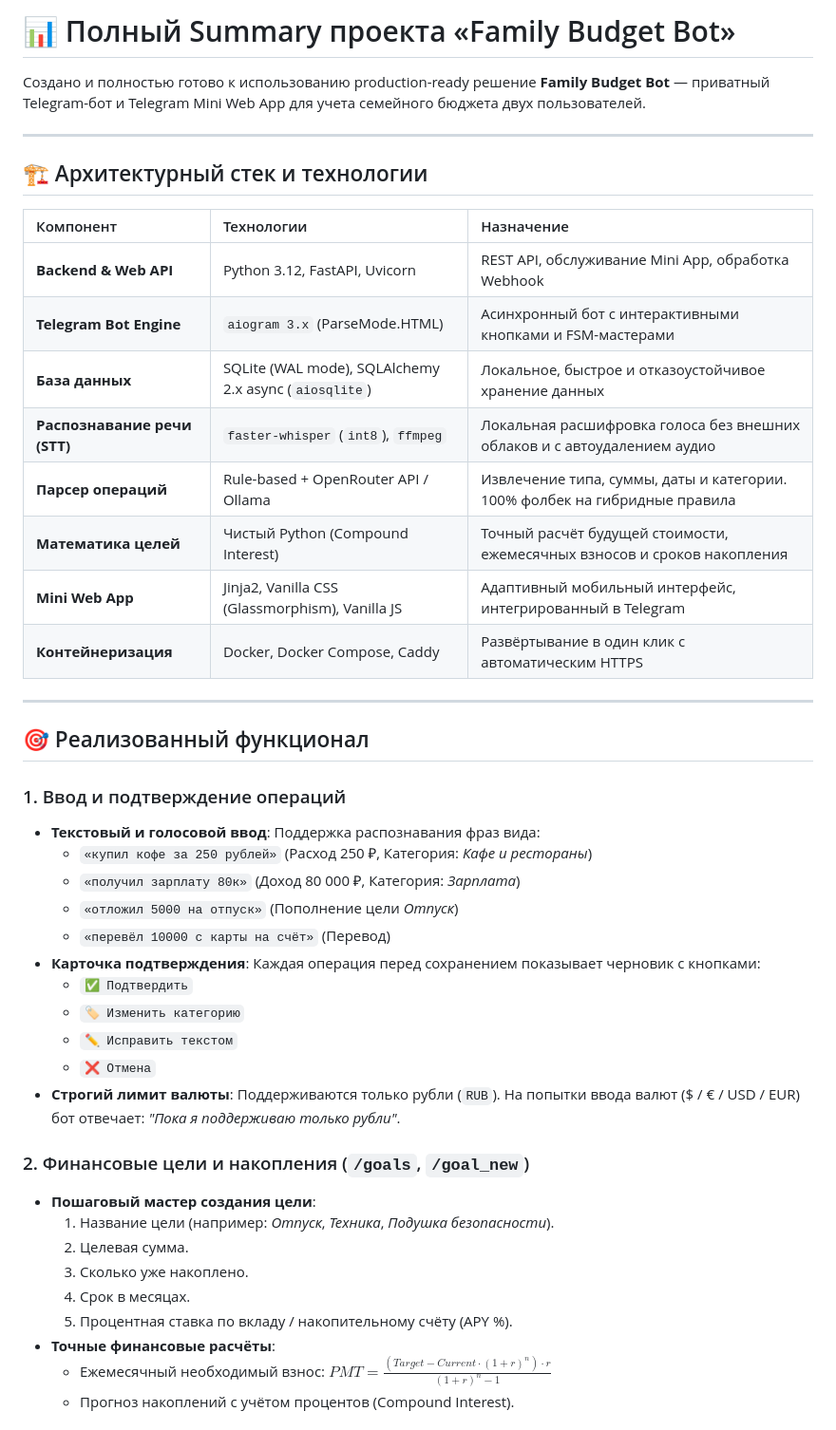
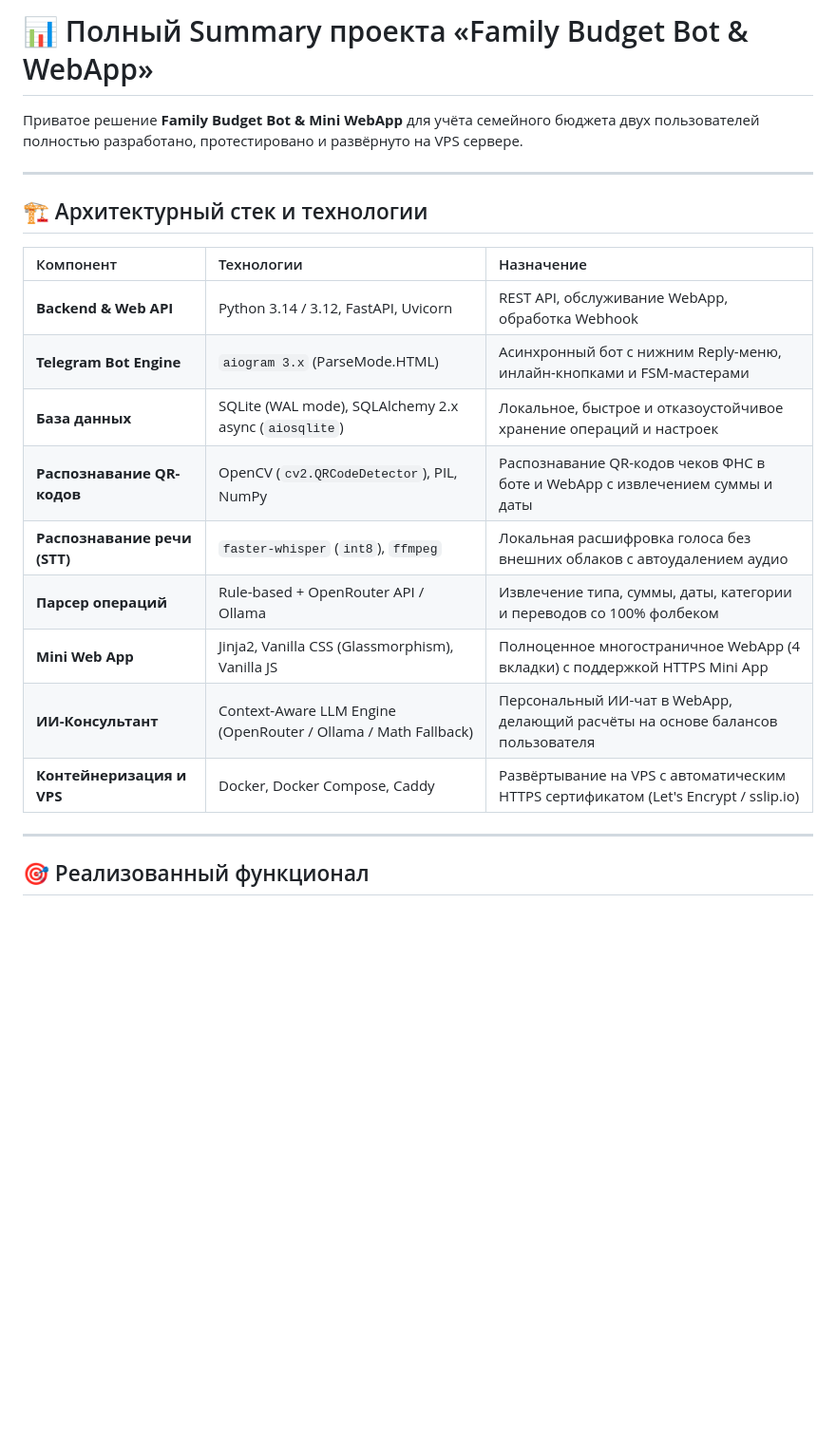
Before and after one commit to HeapGuard/FarmilyBudgetBot, a Markdown page: SUMMARY.md, the part around one of its changes. Shown at 95% size. Drawn GitHub-style; blank space fills up the shorter version.

```diff
--- a/SUMMARY.md
+++ b/SUMMARY.md
@@ -1,6 +1,6 @@
-# 📊 Полный Summary проекта «Family Budget Bot»
+# 📊 Полный Summary проекта «Family Budget Bot & WebApp»
 
-Создано и полностью готово к использованию production-ready решение **Family Budget Bot** — приватный Telegram-бот и Telegram Mini Web App для учета семейного бюджета двух пользователей.
+Приватое решение **Family Budget Bot & Mini WebApp** для учёта семейного бюджета двух пользователей полностью разработано, протестировано и развёрнуто на VPS сервере.
 
 ---
 
@@ -8,40 +8,17 @@
 
 | Компонент | Технологии | Назначение |
 | :--- | :--- | :--- |
-| **Backend & Web API** | Python 3.12, FastAPI, Uvicorn | REST API, обслуживание Mini App, обработка Webhook |
-| **Telegram Bot Engine** | `aiogram 3.x` (ParseMode.HTML) | Асинхронный бот с интерактивными кнопками и FSM-мастерами |
-| **База данных** | SQLite (WAL mode), SQLAlchemy 2.x async (`aiosqlite`) | Локальное, быстрое и отказоустойчивое хранение данных |
-| **Распознавание речи (STT)** | `faster-whisper` (`int8`), `ffmpeg` | Локальная расшифровка голоса без внешних облаков и с автоудалением аудио |
-| **Парсер операций** | Rule-based + OpenRouter API / Ollama | Извлечение типа, суммы, даты и категории. 100% фолбек на гибридные правила |
-| **Математика целей** | Чистый Python (Compound Interest) | Точный расчёт будущей стоимости, ежемесячных взносов и сроков накопления |
-| **Mini Web App** | Jinja2, Vanilla CSS (Glassmorphism), Vanilla JS | Адаптивный мобильный интерфейс, интегрированный в Telegram |
-| **Контейнеризация** | Docker, Docker Compose, Caddy | Развёртывание в один клик с автоматическим HTTPS |
+| **Backend & Web API** | Python 3.14 / 3.12, FastAPI, Uvicorn | REST API, обслуживание WebApp, обработка Webhook |
+| **Telegram Bot Engine** | `aiogram 3.x` (ParseMode.HTML) | Асинхронный бот с нижним Reply-меню, инлайн-кнопками и FSM-мастерами |
+| **База данных** | SQLite (WAL mode), SQLAlchemy 2.x async (`aiosqlite`) | Локальное, быстрое и отказоустойчивое хранение операций и настроек |
+| **Распознавание QR-кодов** | OpenCV (`cv2.QRCodeDetector`), PIL, NumPy | Распознавание QR-кодов чеков ФНС в боте и WebApp с извлечением суммы и даты |
+| **Распознавание речи (STT)** | `faster-whisper` (`int8`), `ffmpeg` | Локальная расшифровка голоса без внешних облаков с автоудалением аудио |
+| **Парсер операций** | Rule-based + OpenRouter API / Ollama | Извлечение типа, суммы, даты, категории и переводов со 100% фолбеком |
+| **Mini Web App** | Jinja2, Vanilla CSS (Glassmorphism), Vanilla JS | Полноценное многостраничное WebApp (4 вкладки) с поддержкой HTTPS Mini App |
+| **ИИ-Консультант** | Context-Aware LLM Engine (OpenRouter / Ollama / Math Fallback) | Персональный ИИ-чат в WebApp, делающий расчёты на основе балансов пользователя |
+| **Контейнеризация и VPS** | Docker, Docker Compose, Caddy | Развёртывание на VPS с автоматическим HTTPS сертификатом (Let's Encrypt / sslip.io) |
 
 ---
 
 ## 🎯 Реализованный функционал
 
-### 1. Ввод и подтверждение операций
-- **Текстовый и голосовой ввод**: Поддержка распознавания фраз вида:
-  - `«купил кофе за 250 рублей»` (Расход 250 ₽, Категория: *Кафе и рестораны*)
-  - `«получил зарплату 80к»` (Доход 80 000 ₽, Категория: *Зарплата*)
-  - `«отложил 5000 на отпуск»` (Пополнение цели *Отпуск*)
-  - `«перевёл 10000 с карты на счёт»` (Перевод)
-- **Карточка подтверждения**: Каждая операция перед сохранением показывает черновик с кнопками:
-  - `✅ Подтвердить`
-  - `🏷 Изменить категорию`
-  - `✏️ Исправить текстом`
-  - `❌ Отмена`
-- **Строгий лимит валюты**: Поддерживаются только рубли (`RUB`). На попытки ввода валют ($ / € / USD / EUR) бот отвечает: *"Пока я поддерживаю только рубли"*.
-
-### 2. Финансовые цели и накопления (`/goals`, `/goal_new`)
-- **Пошаговый мастер создания цели**:
-  1. Название цели (например: *Отпуск*, *Техника*, *Подушка безопасности*).
-  2. Целевая сумма.
-  3. Сколько уже накоплено.
-  4. Срок в месяцах.
-  5. Процентная ставка по вкладу / накопительному счёту (APY %).
-- **Точные финансовые расчёты**:
-  - Ежемесячный необходимый взнос: $PMT = \frac{(Target - Current \cdot (1+r)^n) \cdot r}{(1+r)^n - 1}$
-  - Прогноз накоплений с учётом процентов (Compound Interest).
-
```
Also changed, not shown: other parts of SUMMARY.md (+84 -61 lines).
